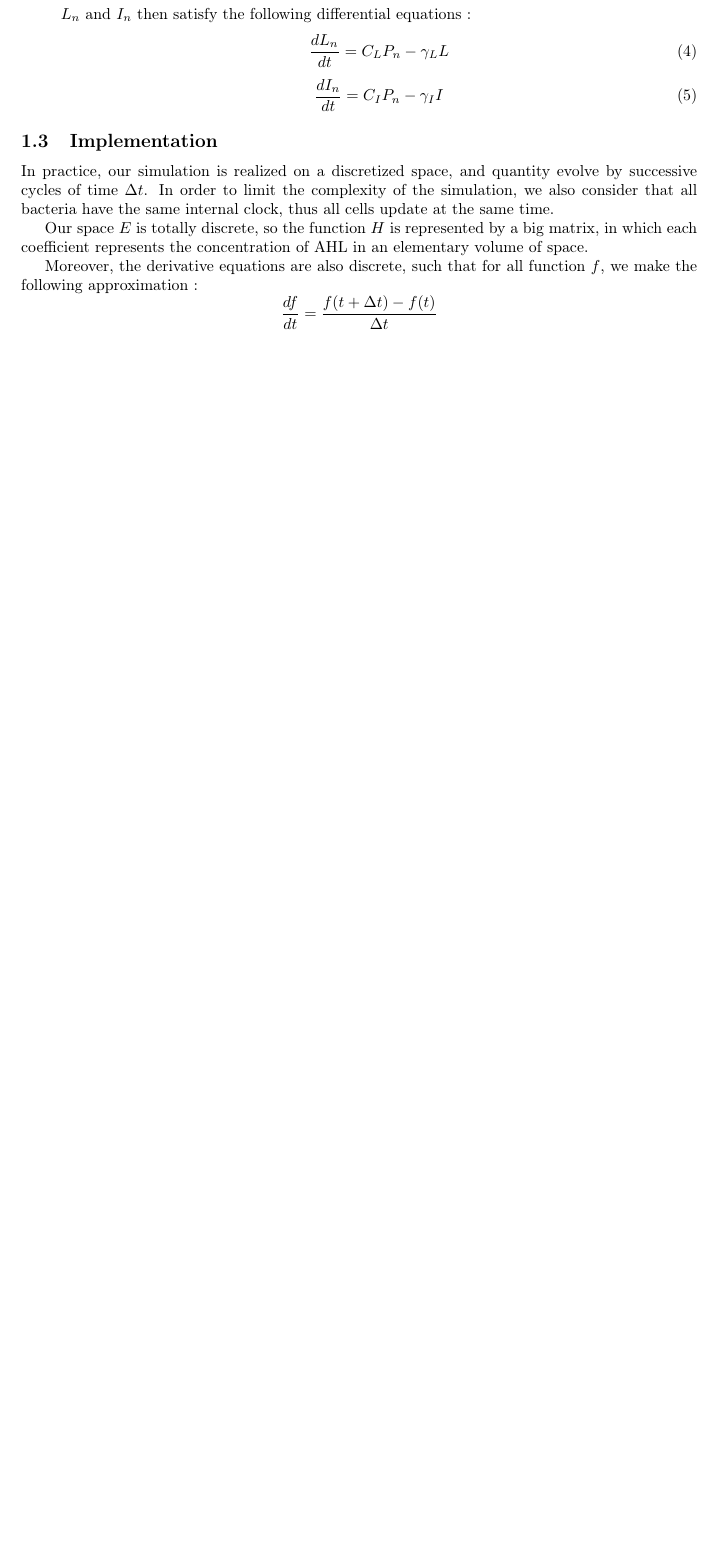
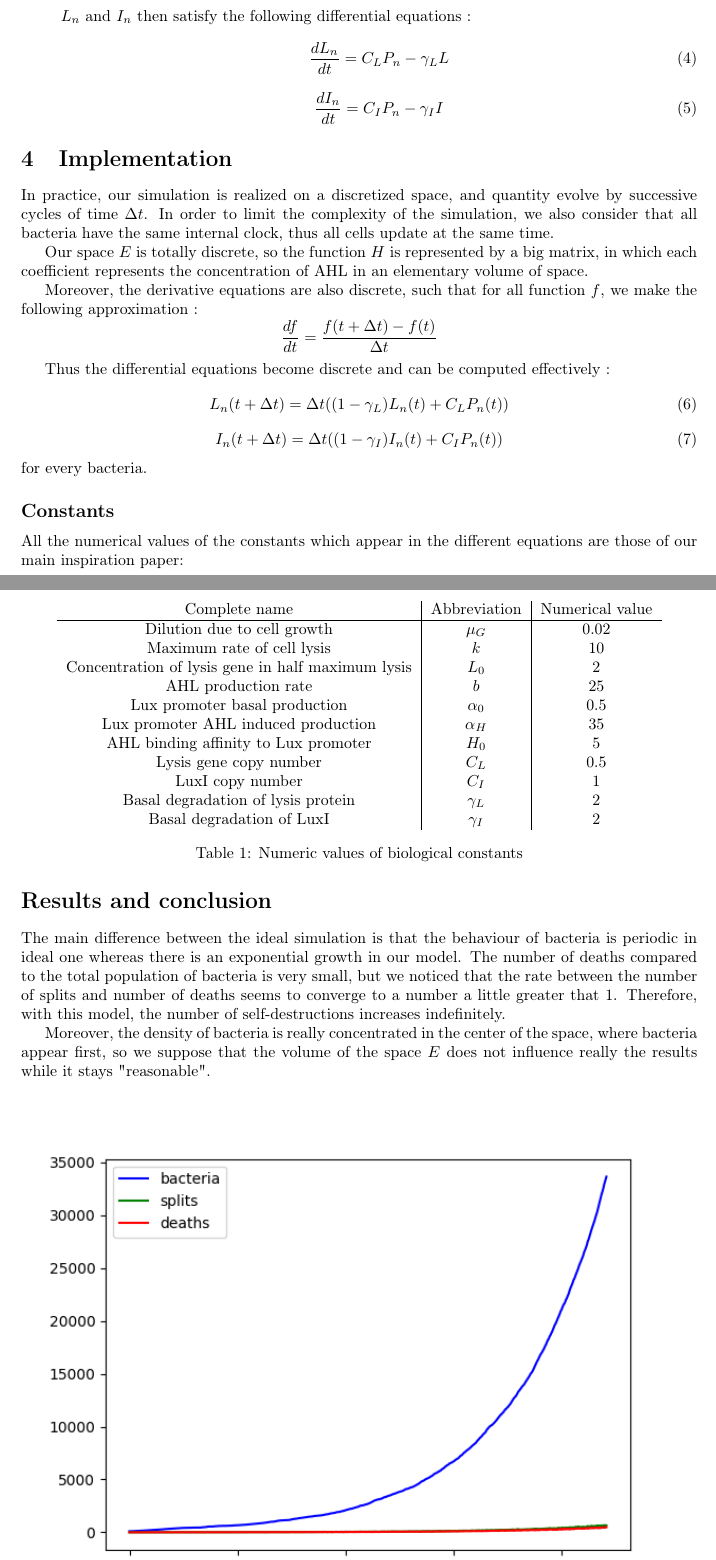
Before and after one commit to aRI0U/cancer-fighting-bacteria-simulation, a LaTeX document (article/main.tex): part of page 2 of 2 before the commit and two parts of pages 3 and 4 of 5 after it, the two joined at a grey line, cut so that both start at the same text, the shorter picture padded with empty space. Compiled offline with pdfLaTeX.

Commit message:
added article

```diff
--- a/article/main.tex
+++ b/article/main.tex
@@ -141,4 +157,43 @@ Our space $E$ is totally discrete, so the function $H$ is represented by a big m
 Moreover, the derivative equations are also discrete, such that for all function $f$, we make the following approximation :
 $$\frac{df}{dt} = \frac{f(t+\Delta t) - f(t)}{\Delta t}$$
 
+Thus the differential equations become discrete and can be computed effectively :
+\begin{equation}
+L_n(t+\Delta t) = \Delta t((1-\gamma_L)L_n(t) + C_L P_n(t))
+\end{equation}
+\begin{equation}
+I_n(t+\Delta t) = \Delta t((1-\gamma_I)I_n(t) + C_I P_n(t))
+\end{equation}
+for every bacteria.
 
+\subsection*{Constants}
+
+All the numerical values of the constants which appear in the different equations are those of our main inspiration paper:
+
+\begin{table}[h!]
+\centering
+\begin{tabular}{c|c|c}
+Complete name & Abbreviation & Numerical value \\
+\hline
+Dilution due to cell growth & $\mu_G$ & 0.02 \\
+Maximum rate of cell lysis & $k$ & 10 \\
+Concentration of lysis gene in half maximum lysis & $L_0$ & 2 \\
+AHL production rate & $b$ & 25 \\
+Lux promoter basal production & $\alpha_0$ & 0.5 \\
+Lux promoter AHL induced production & $\alpha_H$ & 35 \\
+AHL binding affinity to Lux promoter & $H_0$ & 5 \\
+Lysis gene copy number & $C_L$ & 0.5 \\
+LuxI copy number & $C_I$ & 1 \\
+Basal degradation of lysis protein & $\gamma_L$ & 2 \\
+Basal degradation of LuxI & $\gamma_I$ & 2 \\
+\end{tabular}
+\caption{Numeric values of biological constants}
+\end{table}
+
+\newpage
+
+\section*{Results and conclusion}
+
+The main difference between the ideal simulation is that the behaviour of bacteria is periodic in ideal one whereas there is an exponential growth in our model. The number of deaths compared to the total population of bacteria is very small, but we noticed that the rate between the number of splits and number of deaths seems to converge to a number a little greater that 1. Therefore, with this model, the number of self-destructions increases indefinitely.
+
+Moreover, the density of bacteria is really concentrated in the center of the space, where bacteria appear first, so we suppose that the volume of the space $E$ does not influence really the results while it stays "reasonable".
```
Also changed, not shown: article/Figure_1.png (added), article/Figure_2.png (added), article/Figure_3.png (added), article/Figure_4.png (added), article/main.tex (50 more changed lines).
